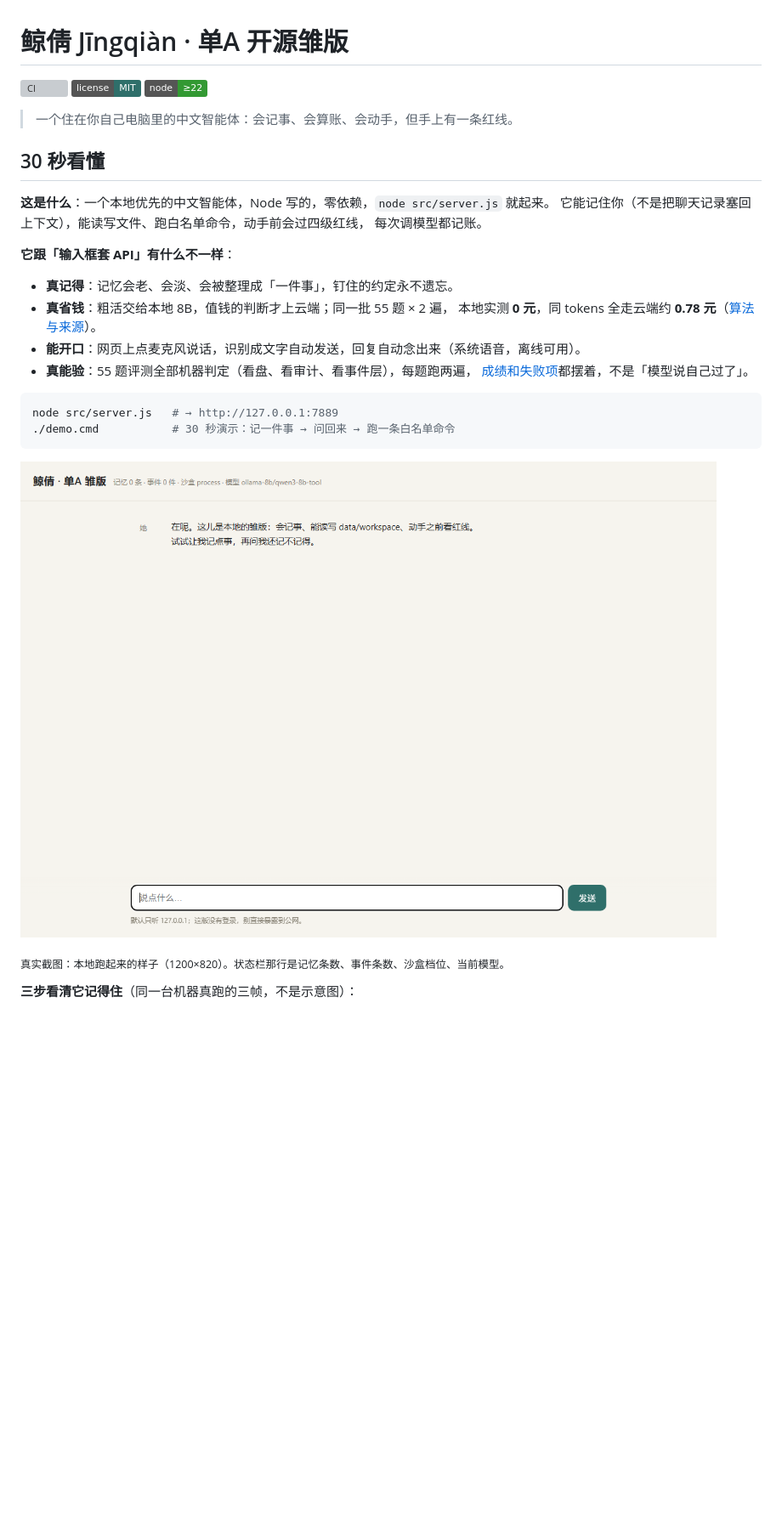
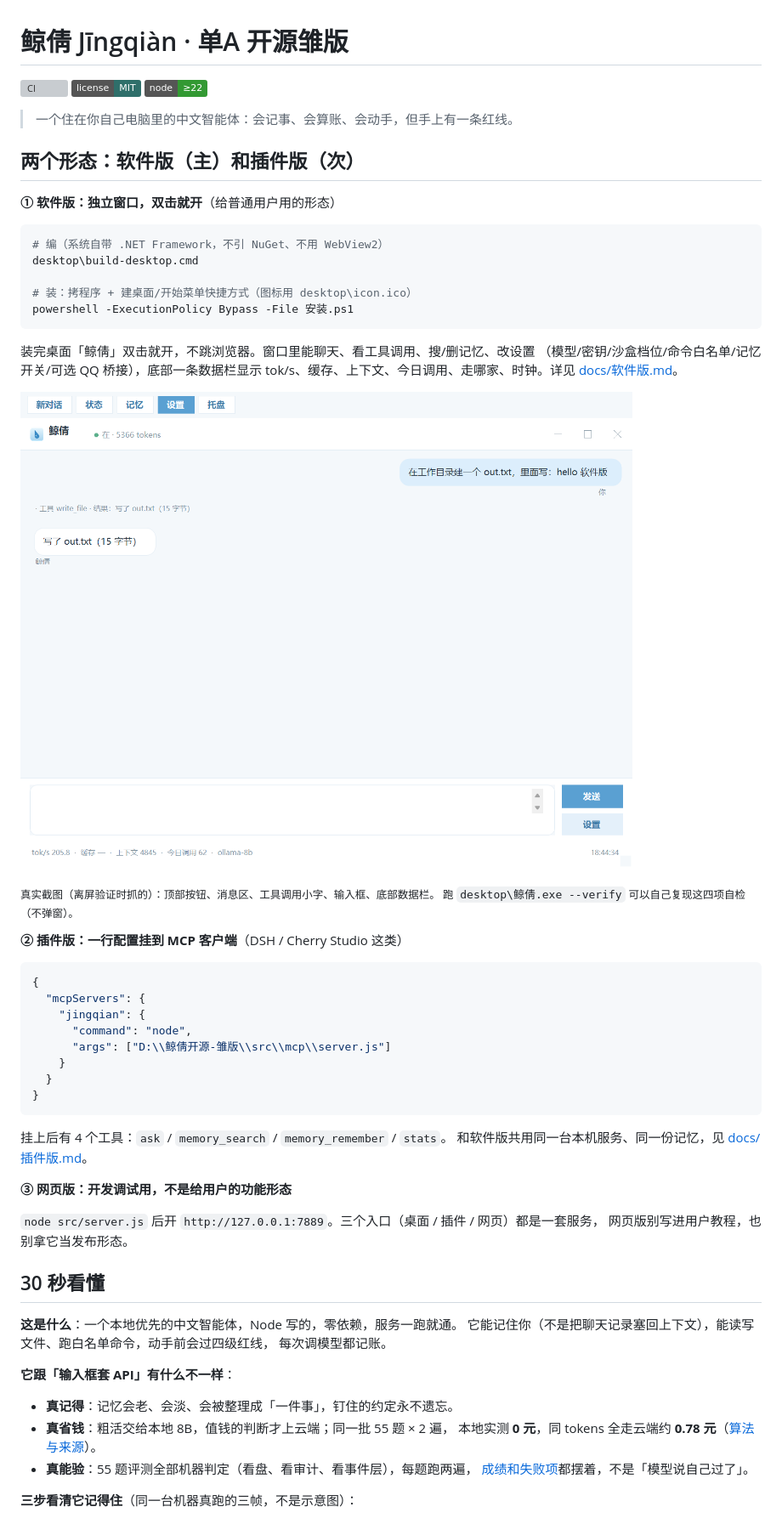
Before and after one commit to jingqian-sy/jingqian-single-a, a Markdown page: README.md, the part around one of its changes. Shown at 85% size. GitHub-like rendering; pictures changed too: docs/assets/desktop.png (added); badges without logos; blank space fills up the shorter version; grey boxes are pictures that could not be loaded.

````diff
--- a/README.md
+++ b/README.md
@@ -6,9 +6,51 @@
 
 > 一个住在你自己电脑里的中文智能体：会记事、会算账、会动手，但手上有一条红线。
 
+## 两个形态：软件版（主）和插件版（次）
+
+**① 软件版：独立窗口，双击就开**（给普通用户用的形态）
+
+```powershell
+# 编（系统自带 .NET Framework，不引 NuGet、不用 WebView2）
+desktop\build-desktop.cmd
+
+# 装：拷程序 + 建桌面/开始菜单快捷方式（图标用 desktop\icon.ico）
+powershell -ExecutionPolicy Bypass -File 安装.ps1
+```
+
+装完桌面「鲸倩」双击就开，不跳浏览器。窗口里能聊天、看工具调用、搜/删记忆、改设置
+（模型/密钥/沙盒档位/命令白名单/记忆开关/可选 QQ 桥接），底部一条数据栏显示
+tok/s、缓存、上下文、今日调用、走哪家、时钟。详见 [docs/软件版.md](docs/软件版.md)。
+
+![软件版界面](docs/assets/desktop.png)
+
+<sub>真实截图（离屏验证时抓的）：顶部按钮、消息区、工具调用小字、输入框、底部数据栏。
+跑 `desktop\鲸倩.exe --verify` 可以自己复现这四项自检（不弹窗）。</sub>
+
+**② 插件版：一行配置挂到 MCP 客户端**（DSH / Cherry Studio 这类）
+
+```json
+{
+  "mcpServers": {
+    "jingqian": {
+      "command": "node",
+      "args": ["D:\\鲸倩开源-雏版\\src\\mcp\\server.js"]
+    }
+  }
+}
+```
+
+挂上后有 4 个工具：`ask` / `memory_search` / `memory_remember` / `stats`。
+和软件版共用同一台本机服务、同一份记忆，见 [docs/插件版.md](docs/插件版.md)。
+
+**③ 网页版：开发调试用，不是给用户的功能形态**
+
+`node src/server.js` 后开 `http://127.0.0.1:7889`。三个入口（桌面 / 插件 / 网页）都是一套服务，
+网页版别写进用户教程，也别拿它当发布形态。
+
 ## 30 秒看懂
 
-**这是什么**：一个本地优先的中文智能体，Node 写的，零依赖，`node src/server.js` 就起来。
+**这是什么**：一个本地优先的中文智能体，Node 写的，零依赖，服务一跑就通。
 它能记住你（不是把聊天记录塞回上下文），能读写文件、跑白名单命令，动手前会过四级红线，
 每次调模型都记账。
 
@@ -17,18 +59,8 @@
 - **真记得**：记忆会老、会淡、会被整理成「一件事」，钉住的约定永不遗忘。
 - **真省钱**：粗活交给本地 8B，值钱的判断才上云端；同一批 55 题 × 2 遍，
   本地实测 **0 元**，同 tokens 全走云端约 **0.78 元**（[算法与来源](docs/省钱对比.md)）。
-- **能开口**：网页上点麦克风说话，识别成文字自动发送，回复自动念出来（系统语音，离线可用）。
 - **真能验**：55 题评测全部机器判定（看盘、看审计、看事件层），每题跑两遍，
   [成绩和失败项](data/report.md)都摆着，不是「模型说自己过了」。
-
-```bash
-node src/server.js   # → http://127.0.0.1:7889
-./demo.cmd           # 30 秒演示：记一件事 → 问回来 → 跑一条白名单命令
-```
-
-![鲸倩界面](docs/assets/screenshot.png)
-
-<sub>真实截图：本地跑起来的样子（1200×820）。状态栏那行是记忆条数、事件条数、沙盒档位、当前模型。</sub>
 
 **三步看清它记得住**（同一台机器真跑的三帧，不是示意图）：
 
````
Also changed, not shown: other parts of README.md (+4 -4 lines), docs/插件版.md (added, +56 -0 lines), docs/软件版.md (added, +83 -0 lines), desktop/_verify-tools.png, desktop/_verify-window.png, docs/assets/desktop-empty.png (added), 6 other files.
